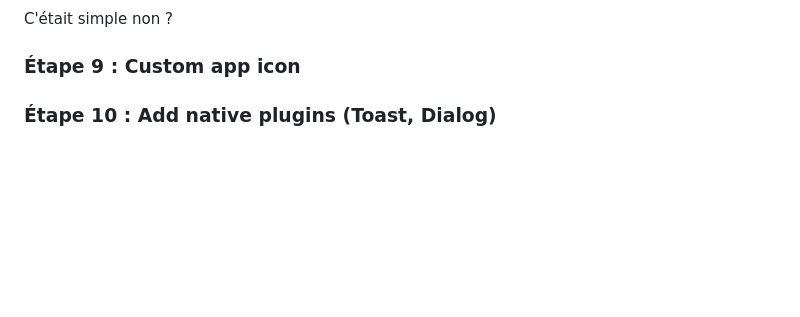
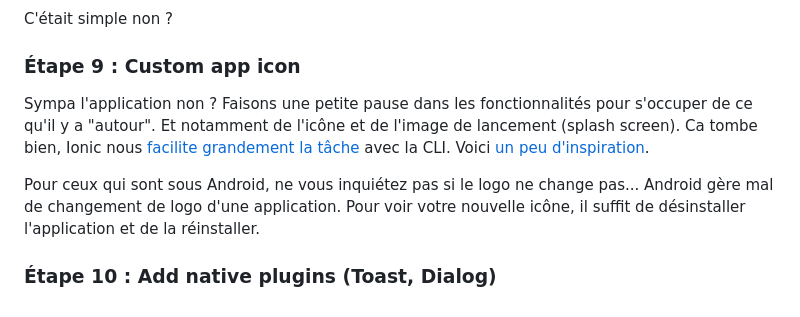
Before and after one commit to loicknuchel/devoxx-2015-ionic-chat, a Markdown page: README.md, the part around the change. Rendered like a GitHub page; blank space fills up the shorter version.

Commit message:
add custom icon & splash

```diff
--- a/README.md
+++ b/README.md
@@ -164,4 +164,8 @@ C'était simple non ?
 
 ### Étape 9 : Custom app icon
 
+Sympa l'application non ? Faisons une petite pause dans les fonctionnalités pour s'occuper de ce qu'il y a "autour". Et notamment de l'icône et de l'image de lancement (splash screen). Ca tombe bien, Ionic nous [facilite grandement la tâche](http://ionicframework.com/docs/cli/icon-splashscreen.html) avec la CLI. Voici [un](https://www.google.fr/search?q=chat+icon&tbm=isch) [peu](https://www.google.fr/search?q=chat+bubble+icon&tbm=isch) [d'](https://www.google.fr/search?q=discussion&tbm=isch)[inspiration](https://www.google.fr/search?q=forum&tbm=isch).
+
+Pour ceux qui sont sous Android, ne vous inquiétez pas si le logo ne change pas... Android gère mal de changement de logo d'une application. Pour voir votre nouvelle icône, il suffit de désinstaller l'application et de la réinstaller.
+
 ### Étape 10 : Add native plugins (Toast, Dialog)
```
Also changed, not shown: resources/icon.png, 2 other files.
